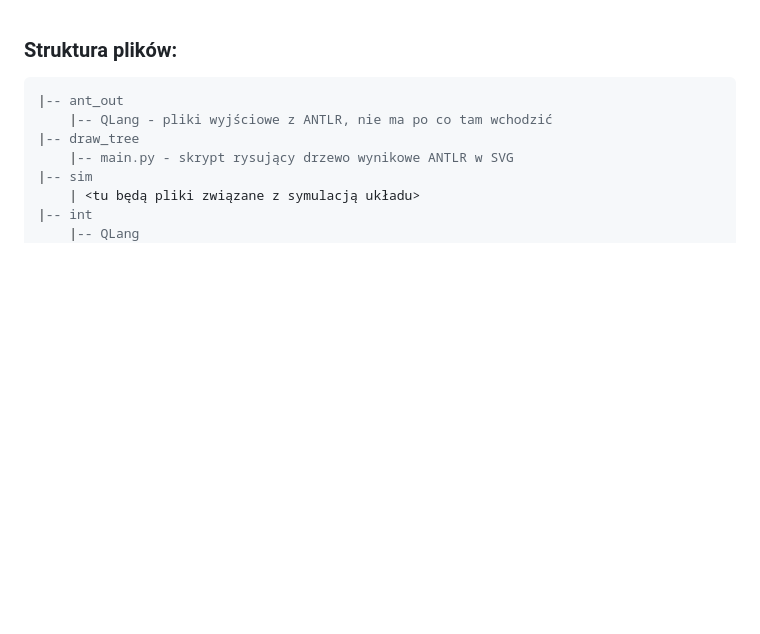
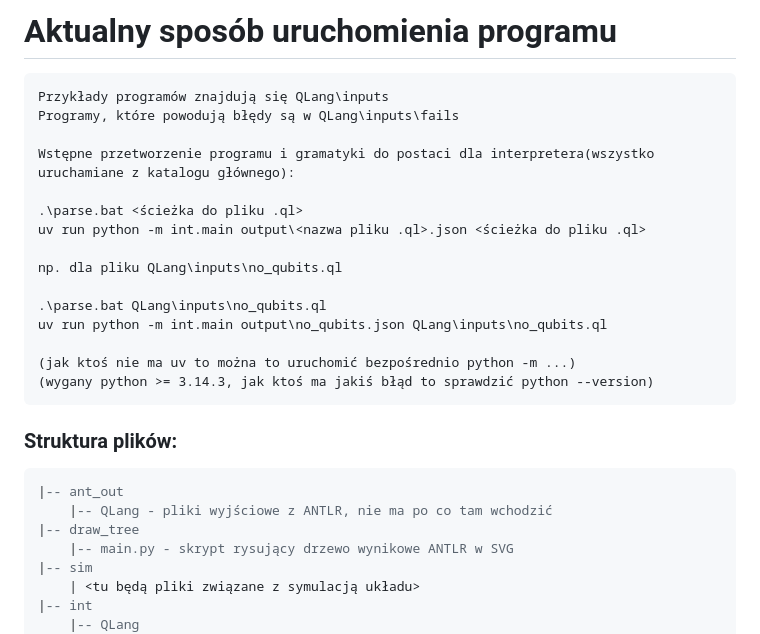
Before and after one commit to kamilwidzyk/QLang, a Markdown page: README.md, the part around the change. Drawn GitHub-style; blank space fills up the shorter version.

Commit message:
Readme - aktualny sposób uruchomienia programu

````diff
--- a/README.md
+++ b/README.md
@@ -1,3 +1,24 @@
+# Aktualny sposób uruchomienia programu
+```
+Przykłady programów znajdują się QLang\inputs
+Programy, które powodują błędy są w QLang\inputs\fails
+
+Wstępne przetworzenie programu i gramatyki do postaci dla interpretera(wszystko uruchamiane z katalogu głównego):
+
+.\parse.bat <ścieżka do pliku .ql>
+uv run python -m int.main output\<nazwa pliku .ql>.json <ścieżka do pliku .ql>
+
+np. dla pliku QLang\inputs\no_qubits.ql
+
+.\parse.bat QLang\inputs\no_qubits.ql
+uv run python -m int.main output\no_qubits.json QLang\inputs\no_qubits.ql
+
+(jak ktoś nie ma uv to można to uruchomić bezpośrednio python -m ...)
+(wygany python >= 3.14.3, jak ktoś ma jakiś błąd to sprawdzić python --version)
+```
+
+
+
 ### Struktura plików:
 
 ```sql
````
